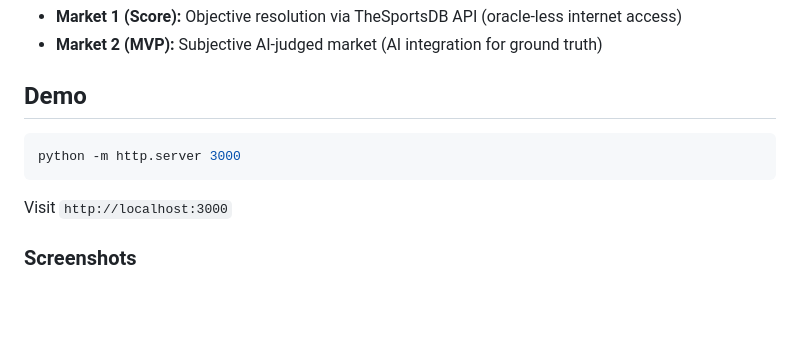
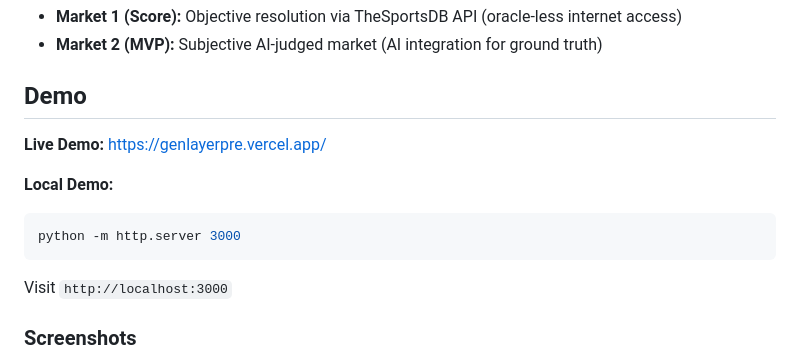
Before and after one commit to dharmanan/genlayer-hackathon-build, a Markdown page: README.md, the part around the change. Rendered like a GitHub page; blank space fills up the shorter version.

Commit message:
docs: Add live demo link

````diff
--- a/README.md
+++ b/README.md
@@ -8,10 +8,12 @@ Two **Intelligent Contracts** showcasing GenLayer's unique capabilities:
 
 ## Demo
 
+**Live Demo:** https://genlayerpre.vercel.app/
+
+**Local Demo:**
 ```bash
 python -m http.server 3000
 ```
-
 Visit `http://localhost:3000`
 
 ### Screenshots
````
